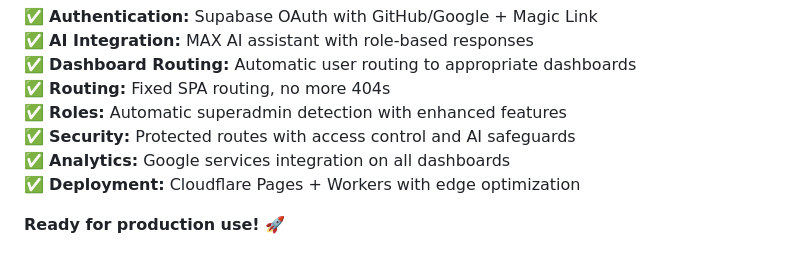
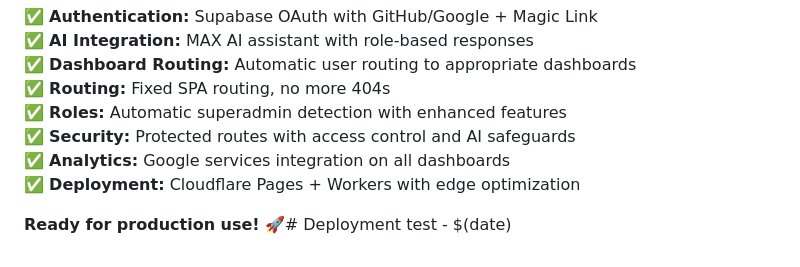
Before and after one commit to cozyartz/cmgsite, a Markdown page: README.md, the part around the change. Drawn GitHub-style.

Commit message:
Trigger deployment with API token

```diff
--- a/README.md
+++ b/README.md
@@ -283,4 +283,4 @@ npm run worker:dev        # Local worker development
 ✅ **Analytics:** Google services integration on all dashboards
 ✅ **Deployment:** Cloudflare Pages + Workers with edge optimization
 
-**Ready for production use!** 🚀
+**Ready for production use!** 🚀# Deployment test - $(date)
```
